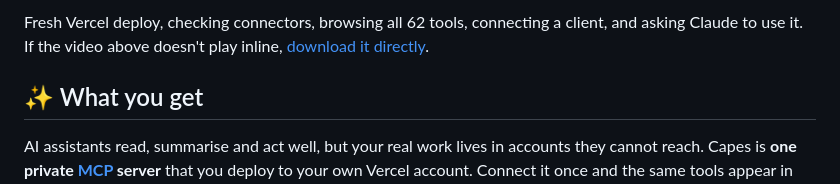
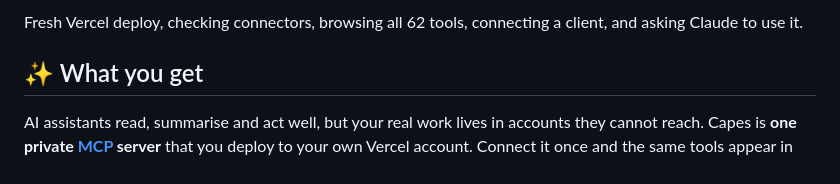
Before and after one commit to Dipeshpal/capes, a Markdown page: README.md, the part around one of its changes. Rendered like a GitHub page.

Commit message:
docs: link the YouTube demo instead of the embedded video (#28)
Claude-Session: https://claude.ai/code/session_01SFAKS8dTxUeeJHMYWnRf1M

Co-authored-by: Claude Sonnet 5 <noreply@anthropic.com>

```diff
--- a/README.md
+++ b/README.md
@@ -53,7 +55,7 @@
 
 </div>
 
-Fresh Vercel deploy, checking connectors, browsing all 62 tools, connecting a client, and asking Claude to use it. If the video above doesn't play inline, [download it directly](docs/assets/Capes-Demo.mp4).
+Fresh Vercel deploy, checking connectors, browsing all 62 tools, connecting a client, and asking Claude to use it.
 
 ## ✨ What you get
 
```
Also changed, not shown: other parts of README.md (+3 -1 lines).
